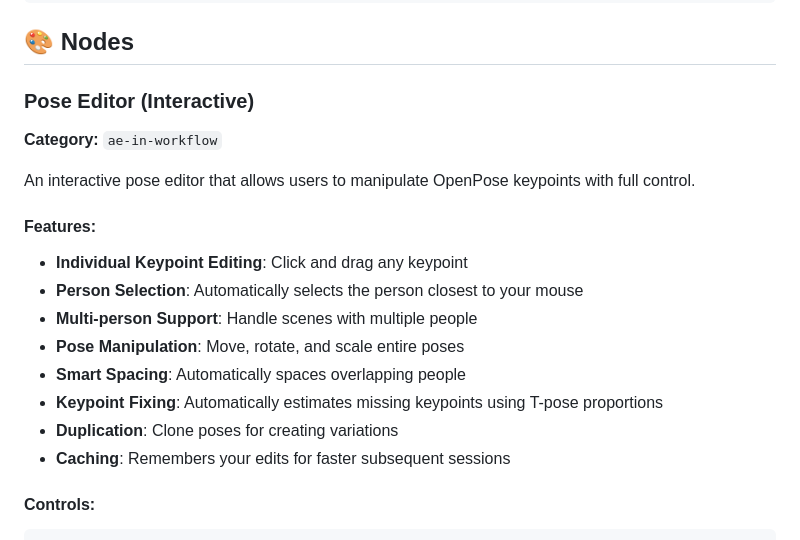
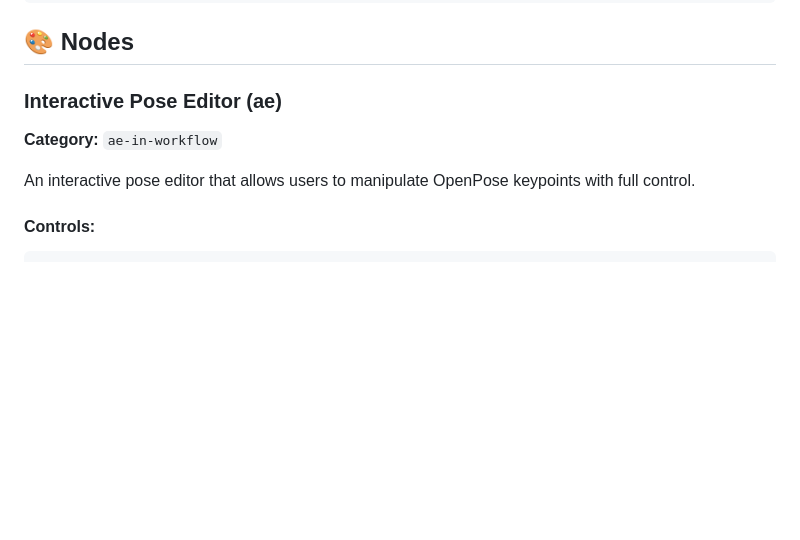
Before and after one commit to by-ae/ae-in-workflow, a Markdown page: README.md, the part around one of its changes. GitHub-like rendering; blank space fills up the shorter version.

````diff
--- a/README.md
+++ b/README.md
@@ -55,21 +64,11 @@ screeninfo>=0.8.0  # Optional: improves window positioning
 
 ## 🎨 Nodes
 
-### Pose Editor (Interactive)
+### Interactive Pose Editor (ae)
 
 **Category:** `ae-in-workflow`
 
 An interactive pose editor that allows users to manipulate OpenPose keypoints with full control.
-
-#### Features:
-- **Individual Keypoint Editing**: Click and drag any keypoint
-- **Person Selection**: Automatically selects the person closest to your mouse
-- **Multi-person Support**: Handle scenes with multiple people
-- **Pose Manipulation**: Move, rotate, and scale entire poses
-- **Smart Spacing**: Automatically spaces overlapping people
-- **Keypoint Fixing**: Automatically estimates missing keypoints using T-pose proportions
-- **Duplication**: Clone poses for creating variations
-- **Caching**: Remembers your edits for faster subsequent sessions
 
 #### Controls:
 ```
````
Also changed, not shown: other parts of README.md (+16 -28 lines).
